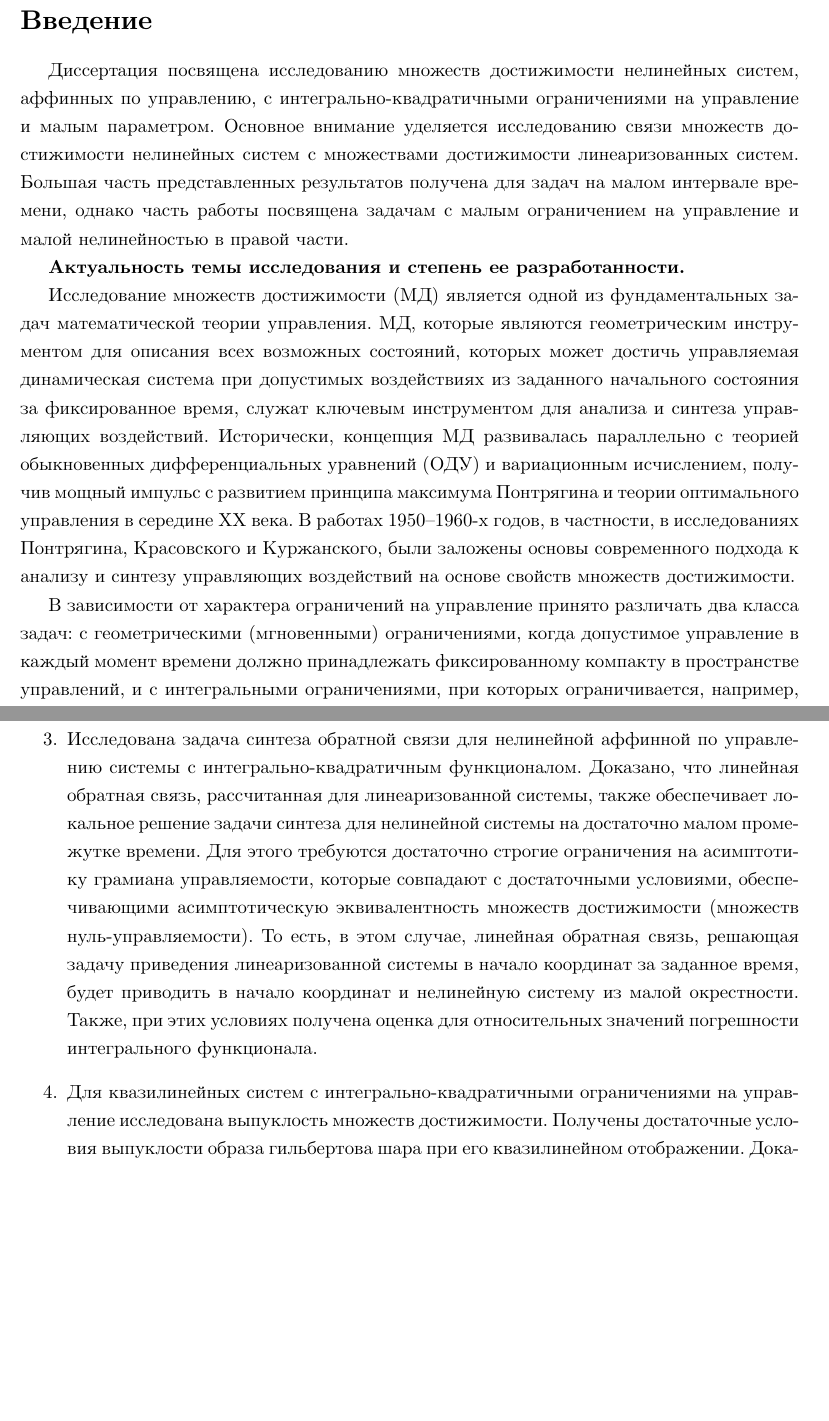
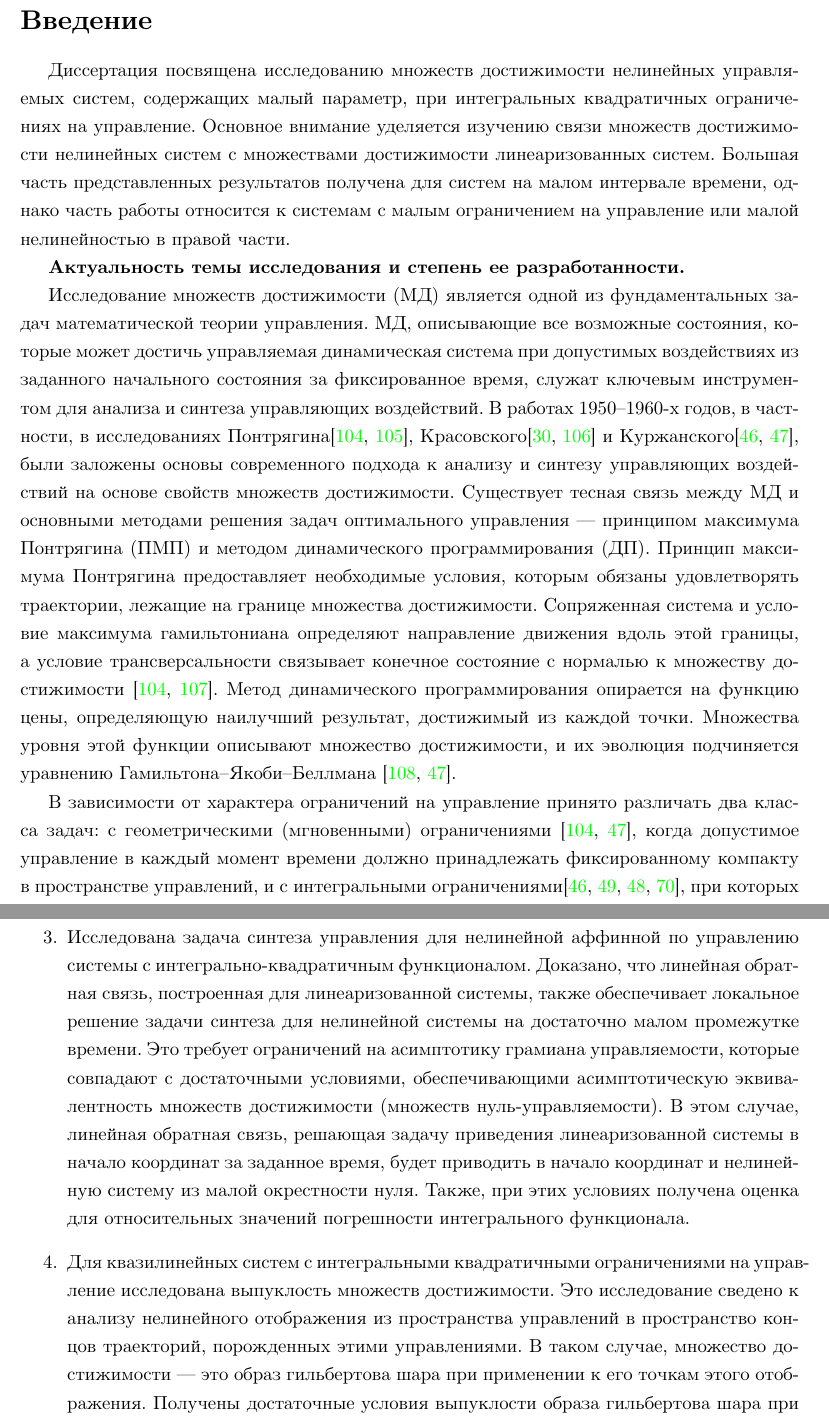
Before and after one commit to i-v-a-n-h-o-e/PhD_Dissertation, a LaTeX document (main.tex, which reads sections/introduction.tex): two parts of pages 4 and 8 of 98 before the commit and two parts of pages 4 and 8 of 100 after it, joined at a grey line, cut so that both start at the same text, the shorter picture padded with empty space. Compiled offline with XeLaTeX.

Commit message:
TAS-151 Update bibliography and introduction sections with additional references and clarifications

```diff
--- a/main.tex
+++ b/main.tex
@@ -62,7 +62,7 @@
 
 
 \fancyhf{} % Очистка заголовков и колонтитулов
-\fancyfoot[L]{\color{gray}\textbf{2025-06-04--11-10-18}} % Добавление текста в правый колонтитул
+\fancyfoot[L]{\color{gray}\textbf{2025-07-01--11-09-09}} % Добавление текста в правый колонтитул
 % \fancyfoot[R]{\color{gray}\textbf{\gitversion}} % Добавление текста в правый колонтитул
 \fancyfoot[C]{\thepage} % Сохранение номера страницы в центре колонтитула
 \renewcommand{\headrulewidth}{0pt} % Удаление линии заголовка
--- a/sections/introduction.tex
+++ b/sections/introduction.tex
@@ -3,18 +3,21 @@
 \clearpage
 \section*{Введение}
 \addcontentsline{toc}{section}{Введение}
-Диссертация посвящена исследованию множеств достижимости нелинейных систем, аффинных по управлению, с интегрально-квадратичными ограничениями на управление и малым параметром.
-Основное внимание уделяется исследованию связи множеств достижимости нелинейных систем с множествами достижимости линеаризованных систем.
-Большая часть представленных результатов получена для задач на малом интервале времени, однако часть работы посвящена задачам с малым ограничением на управление и малой нелинейностью в правой части.
+Диссертация посвящена исследованию множеств достижимости нелинейных управляемых систем, содержащих малый параметр, при интегральных квадратичных  ограничениях на управление.
+Основное внимание уделяется изучению связи множеств достижимости нелинейных систем с множествами достижимости линеаризованных систем.
+Большая часть представленных результатов получена для систем на малом интервале времени, однако часть работы относится к системам с малым ограничением на управление или малой нелинейностью в правой части.
 
 \textbf{Актуальность темы исследования и степень ее разработанности.}
 
 Исследование множеств достижимости (МД) является одной из фундаментальных задач математической теории управления.
-МД, которые являются геометрическим инструментом для описания всех возможных состояний, которых может достичь управляемая динамическая система при допустимых воздействиях из заданного начального состояния за фиксированное время, служат ключевым инструментом для анализа и синтеза управляющих воздействий.
-Исторически, концепция МД развивалась параллельно с теорией обыкновенных дифференциальных уравнений (ОДУ) и вариационным исчислением, получив мощный импульс с развитием принципа максимума Понтрягина и теории оптимального управления в середине XX века.
-В работах 1950–1960-х годов, в частности, в исследованиях Понтрягина, Красовского и Куржанского,  были заложены основы современного подхода к анализу и синтезу управляющих воздействий на основе свойств множеств достижимости.
+МД, описывающие все возможные состояния, которые может достичь управляемая динамическая система при допустимых воздействиях из заданного начального состояния за фиксированное время, служат ключевым инструментом для анализа и синтеза управляющих воздействий.
+В работах 1950–1960-х годов, в частности, в исследованиях Понтрягина\cite{Pontryagin1961, Pontryagin1967}, Красовского\cite{Kras_book, KrasSub} и Куржанского\cite{Kur1, Kurzhanski1977},  были заложены основы современного подхода к анализу и синтезу управляющих воздействий на основе свойств множеств достижимости.
+Существует тесная связь между МД и основными методами решения задач оптимального управления --- принципом максимума Понтрягина (ПМП) и методом динамического программирования (ДП).
+Принцип максимума Понтрягина предоставляет необходимые условия, которым обязаны удовлетворять траектории, лежащие на границе множества достижимости.
+Сопряженная система и условие максимума гамильтониана определяют направление движения вдоль этой границы, а условие трансверсальности связывает конечное состояние с нормалью к множеству достижимости \cite{Pontryagin1961, Lee}.
+Метод динамического программирования опирается на функцию цены, определяющую наилучший результат, достижимый из каждой точки.
+Множества уровня этой функции описывают множество достижимости, и их эволюция подчиняется уравнению Гамильтона–Якоби–Беллмана \cite{Bellman, Kurzhanski1977}.
 
-В зависимости от характера ограничений на управление принято различать два класса задач: с геометрическими (мгновенными) ограничениями, когда допустимое управление в каждый момент времени должно принадлежать фиксированному компакту в пространстве управлений, и с интегральными ограничениями, при которых ограничивается, например, суммарная энергия управления.
+В зависимости от характера ограничений на управление принято различать два класса задач: с геометрическими (мгновенными) ограничениями \cite{Pontryagin1961, Kurzhanski1977}, когда допустимое управление в каждый момент времени должно принадлежать фиксированному компакту в пространстве управлений, и с интегральными ограничениями\cite{Kur1, Guseinov2007, Guseinov2009, Guseinov2010}, при которых ограничивается, например, суммарная энергия управления.
 Эти два типа задач приводят к существенно различным по структуре множествам достижимости и требуют различных аналитических методов.
-\todo[inline]{Ссылки на работы Гусейнова}
 
@@ -96,12 +102,14 @@
 	Эти условия совпадают с достаточным условием выпуклости множеств достижимости на малых интервалах времени.
 
-	\item Исследована задача синтеза обратной связи для нелинейной аффинной по управлению системы с интегрально-квадратичным функционалом.
-	Доказано, что линейная обратная связь, рассчитанная для линеаризованной системы, также обеспечивает локальное решение задачи синтеза для нелинейной системы на достаточно малом промежутке времени.
-	Для этого требуются достаточно строгие ограничения на асимптотику грамиана управляемости, которые совпадают с достаточными условиями, обеспечивающими асимптотическую эквивалентность множеств достижимости (множеств нуль-управляемости).
-	То есть, в этом случае, линейная обратная связь, решающая задачу приведения линеаризованной системы в начало координат за заданное время, будет приводить в начало координат и нелинейную систему из малой окрестности.
+	\item Исследована задача синтеза управления для нелинейной аффинной по управлению системы с интегрально-квадратичным функционалом.
+	Доказано, что линейная обратная связь, построенная для линеаризованной системы, также обеспечивает локальное решение задачи синтеза для нелинейной системы на достаточно малом промежутке времени.
+	Это требует ограничений на асимптотику грамиана управляемости, которые совпадают с достаточными условиями, обеспечивающими асимптотическую эквивалентность множеств достижимости (множеств нуль-управляемости).
+	В этом случае, линейная обратная связь, решающая задачу приведения линеаризованной системы в начало координат за заданное время, будет приводить в начало координат и нелинейную систему из малой окрестности нуля.
 	Также, при этих условиях получена оценка для относительных значений погрешности интегрального функционала.
 
-	\item Для квазилинейных систем с интегрально-квадратичными ограничениями на управление исследована выпуклость множеств достижимости.
+	\item Для квазилинейных систем с интегральными квадратичными ограничениями на управление исследована выпуклость множеств достижимости.
+	Это исследование сведено к анализу нелинейного отображения из пространства управлений в пространство концов траекторий, порожденных этими управлениями.
+	В таком случае, множество достижимости --- это образ гильбертова шара при применении к его точкам этого отображения.
 	Получены достаточные условия выпуклости образа гильбертова шара при его квазилинейном отображении.
 	Доказано, что при выполнении условий, накладываемых на правую часть квазилинейной системы, множества достижимости остаются выпуклыми при малых значениях малого параметра.
 \end{enumerate}
```
Also changed, not shown: sections/biblio.tex (+28 -1 lines), README.md, sections/introduction.tex (23 more changed lines).
